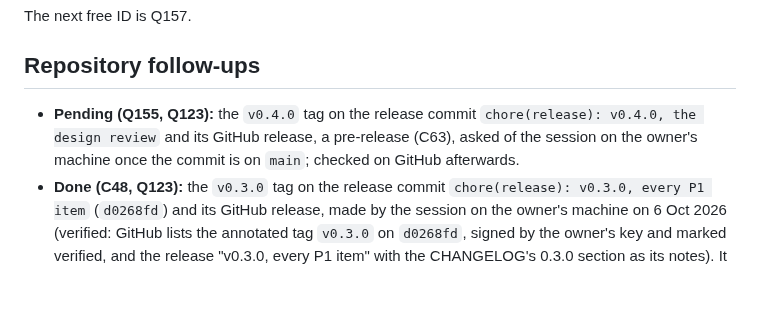
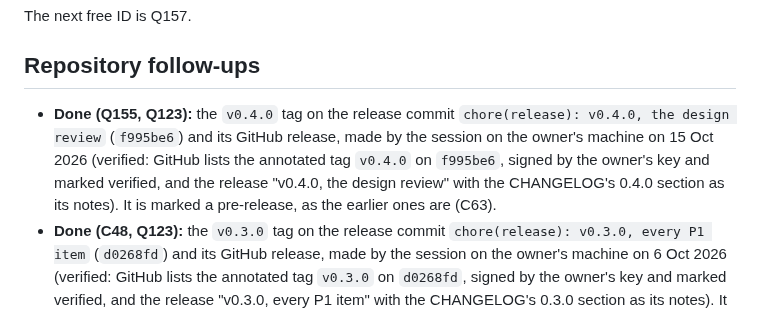
Before and after one commit to AlonRR/parametric-window-sealer, a Markdown page: docs/status.md, the part around the change. Rendered like a GitHub page; blank space fills up the shorter version.

Commit message:
docs(status): v0.4.0 tagged and released
The session on the owner's machine made the annotated, signed tag
v0.4.0 on the release commit f995be6 and its GitHub release (Q123,
Q155), both checked on GitHub: the tag is marked verified, and the
release is a pre-release, as the earlier ones are (C63), with the
CHANGELOG's 0.4.0 section as its notes.

```diff
--- a/docs/status.md
+++ b/docs/status.md
@@ -196,9 +196,12 @@ The next free ID is Q157.
 
 ## Repository follow-ups
 
-- **Pending (Q155, Q123):** the `v0.4.0` tag on the release commit `chore(release): v0.4.0, the
-  design review` and its GitHub release, a pre-release (C63), asked of the session on the
-  owner's machine once the commit is on `main`; checked on GitHub afterwards.
+- **Done (Q155, Q123):** the `v0.4.0` tag on the release commit `chore(release): v0.4.0, the
+  design review` (`f995be6`) and its GitHub release, made by the session on the owner's machine
+  on 15 Oct 2026 (verified: GitHub lists the annotated tag `v0.4.0` on `f995be6`, signed by the
+  owner's key and marked verified, and the release "v0.4.0, the design review" with the
+  CHANGELOG's 0.4.0 section as its notes). It is marked a pre-release, as the earlier ones are
+  (C63).
 - **Done (C48, Q123):** the `v0.3.0` tag on the release commit `chore(release): v0.3.0, every
   P1 item` (`d0268fd`) and its GitHub release, made by the session on the owner's machine on
   6 Oct 2026 (verified: GitHub lists the annotated tag `v0.3.0` on `d0268fd`, signed by the
```
